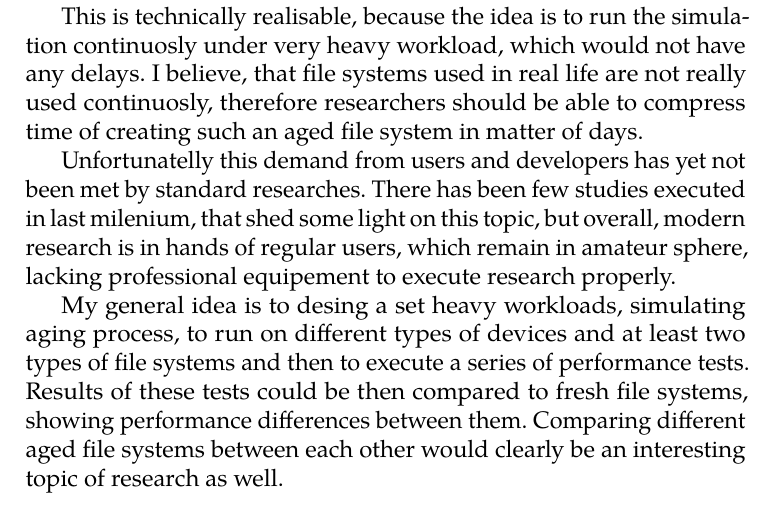
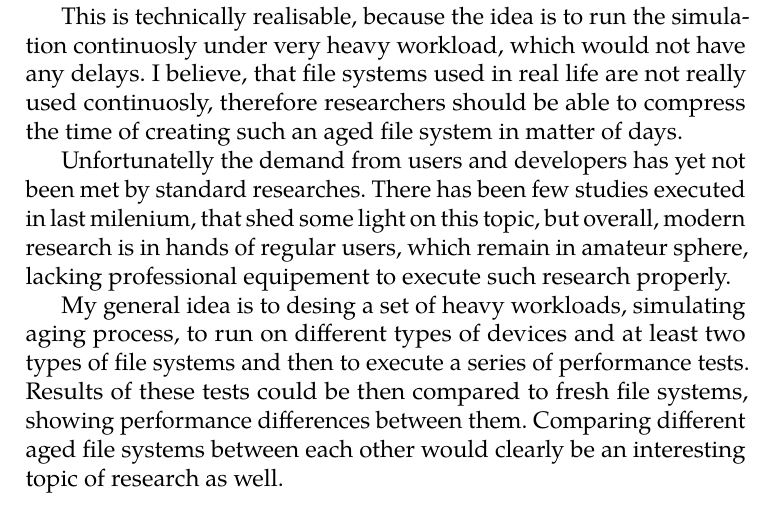
Before and after one commit to spetrovi/thesis, a LaTeX thesis (thesis.tex): part of page 20 of 35, cut so that both start at the same text. Compiled offline with pdfLaTeX.

Commit message:
minor change, but i dont know where

```diff
--- a/thesis.tex
+++ b/thesis.tex
@@ -113,11 +113,11 @@ One of the earliest ideas about how to deal with this problem would be to captur
 
 If researchers want to predict behavior of a new version of file system after prolonged time of usage, they should be able to create a simulation, which would mimic the aging process, but in short period of time.
 
-This is technically realisable, because the idea is to run the simulation continuosly under very heavy workload, which would not have any delays. I believe, that file systems used in real life are not really used continuosly, therefore researchers should be able to compress time of creating such an aged file system in matter of days.
+This is technically realisable, because the idea is to run the simulation continuosly under very heavy workload, which would not have any delays. I believe, that file systems used in real life are not really used continuosly, therefore researchers should be able to compress the time of creating such an aged file system in matter of days.
 
-Unfortunatelly this demand from users and developers has yet not been met by standard researches. There has been few studies executed in last milenium, that shed some light on this topic, but overall, modern research is in hands of regular users, which remain in amateur sphere, lacking professional equipement to execute research properly.
+Unfortunatelly the demand from users and developers has yet not been met by standard researches. There has been few studies executed in last milenium, that shed some light on this topic, but overall, modern research is in hands of regular users, which remain in amateur sphere, lacking professional equipement to execute such research properly.
 
-My general idea is to desing a set heavy workloads, simulating aging process, to run on different types of devices and at least two types of file systems and then to execute a series of performance tests. Results of these tests could be then compared to fresh file systems, showing performance differences between them. Comparing different aged file systems between each other would clearly be an interesting topic of research as well.
+My general idea is to desing a set of heavy workloads, simulating aging process, to run on different types of devices and at least two types of file systems and then to execute a series of performance tests. Results of these tests could be then compared to fresh file systems, showing performance differences between them. Comparing different aged file systems between each other would clearly be an interesting topic of research as well.
 
 \chapter{Filesystems and used tools}
 Possible other sections to explain terms: journaling filesystem, allocation groups, B+ trees
```
